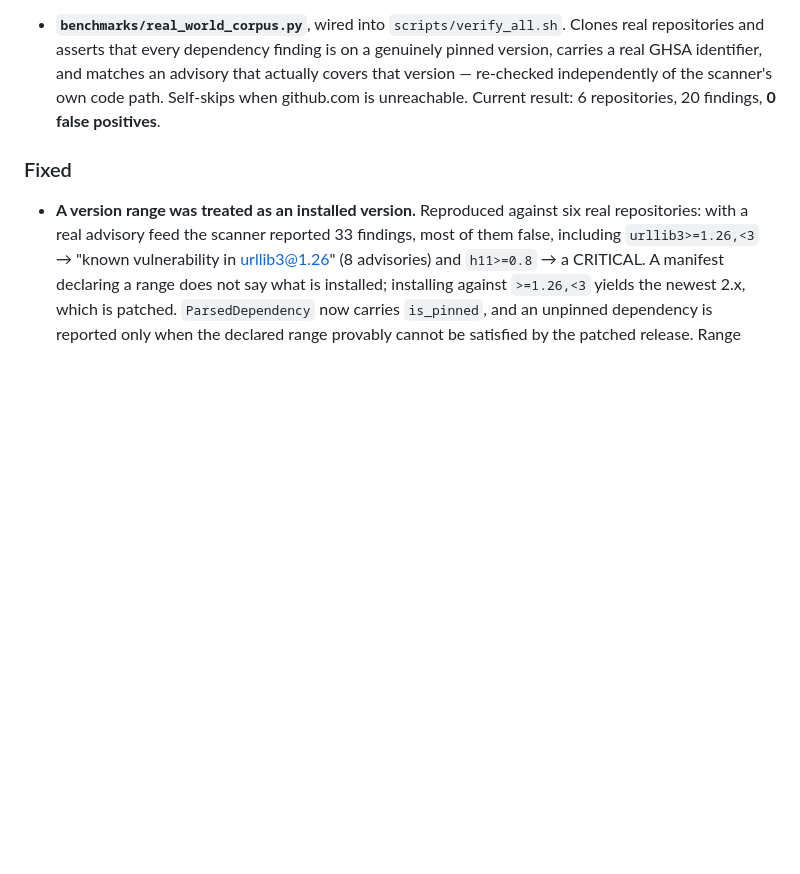
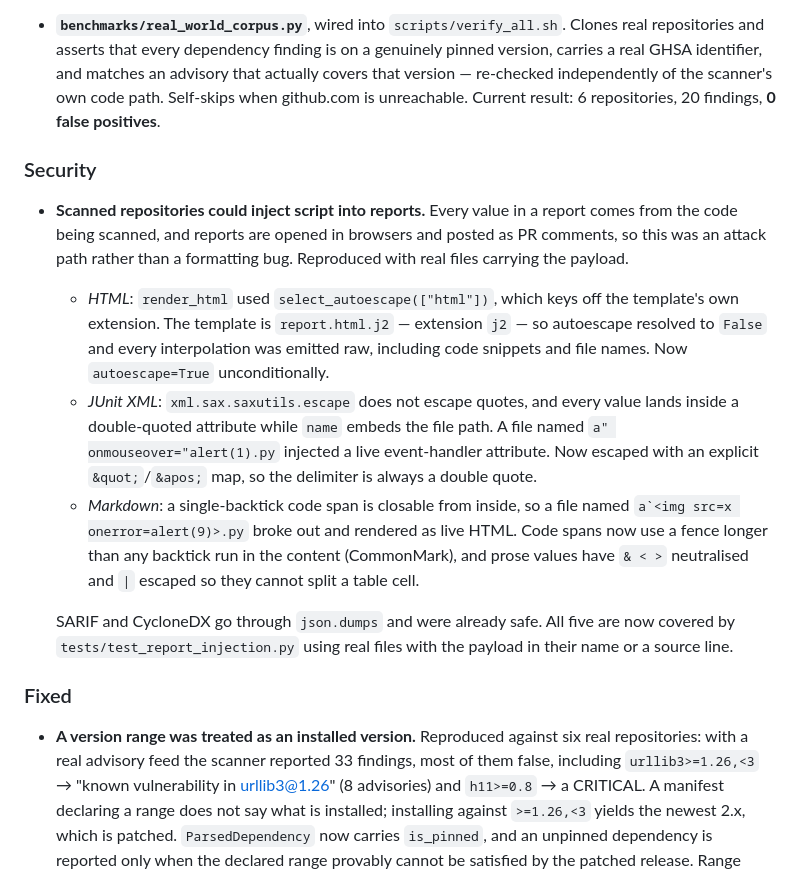
Before and after one commit to Daniyalofficial/IronClad-Sentinel-v2, a Markdown page: docs/CHANGELOG.md, the part around the change. GitHub-like rendering; blank space fills up the shorter version.

```diff
--- a/docs/CHANGELOG.md
+++ b/docs/CHANGELOG.md
@@ -49,6 +49,33 @@ system in a way it had not been executed before, not by reading it.
   advisory that actually covers that version — re-checked independently of
   the scanner's own code path. Self-skips when github.com is unreachable.
   Current result: 6 repositories, 20 findings, **0 false positives**.
+
+### Security
+
+- **Scanned repositories could inject script into reports.** Every value in a
+  report comes from the code being scanned, and reports are opened in
+  browsers and posted as PR comments, so this was an attack path rather than
+  a formatting bug. Reproduced with real files carrying the payload.
+
+  * *HTML*: `render_html` used `select_autoescape(["html"])`, which keys off
+    the template's own extension. The template is `report.html.j2` —
+    extension `j2` — so autoescape resolved to `False` and every
+    interpolation was emitted raw, including code snippets and file names.
+    Now `autoescape=True` unconditionally.
+  * *JUnit XML*: `xml.sax.saxutils.escape` does not escape quotes, and every
+    value lands inside a double-quoted attribute while `name` embeds the file
+    path. A file named `a" onmouseover="alert(1).py` injected a live
+    event-handler attribute. Now escaped with an explicit `&quot;`/`&apos;`
+    map, so the delimiter is always a double quote.
+  * *Markdown*: a single-backtick code span is closable from inside, so a
+    file named ``a`<img src=x onerror=alert(9)>.py`` broke out and rendered
+    as live HTML. Code spans now use a fence longer than any backtick run in
+    the content (CommonMark), and prose values have `& < >` neutralised and
+    `|` escaped so they cannot split a table cell.
+
+  SARIF and CycloneDX go through `json.dumps` and were already safe. All five
+  are now covered by `tests/test_report_injection.py` using real files with
+  the payload in their name or a source line.
 
 ### Fixed
 
```
Also changed, not shown: docs/FULL_PROJECT_REPORT.md (+34 -7 lines), docs/SECURITY.md (+27 -0 lines).
